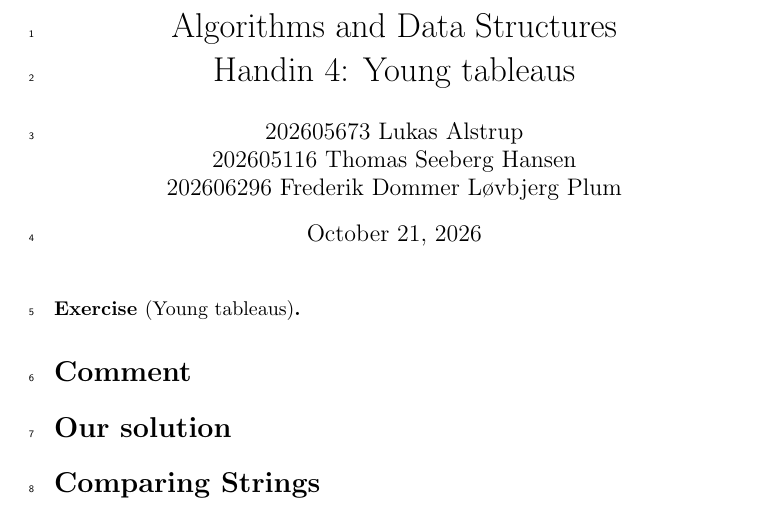
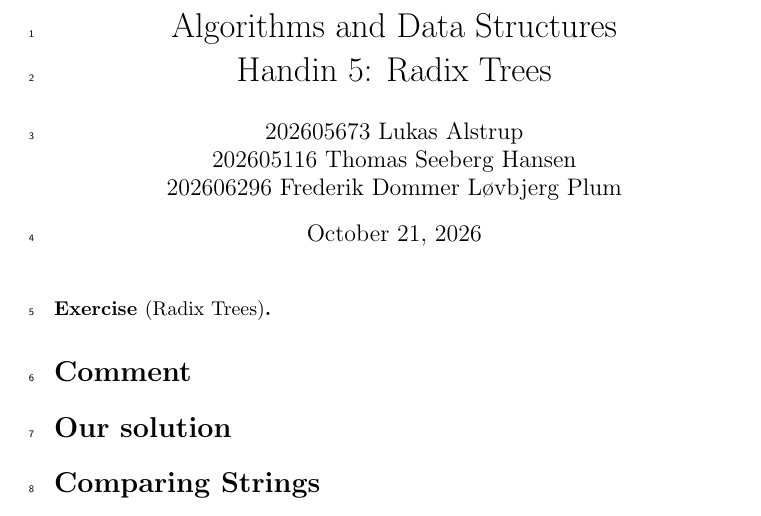
Before and after one commit to newtscamander2/ads-handin5, a LaTeX document (main.tex): part of page 1 of 2, cut so that both start at the same text. Compiled offline with pdfLaTeX.

Commit message:
sdsd
nfdfsdf

```diff
--- a/main.tex
+++ b/main.tex
@@ -32,7 +32,7 @@
 \newcommand{\grey}{\cellcolor{black!25}}
 
 \title{Algorithms and Data Structures \\
-  Handin 4: Young tableaus}
+  Handin 5: Radix Trees}
 
 \author{
     202605673 Lukas Alstrup \\
@@ -45,7 +45,7 @@
 \begin{document}
 
 \maketitle
-\begin{exercise}[Young tableaus]
+\begin{exercise}[Radix Trees]
 \end{exercise}
 
 \section*{Comment}
```
